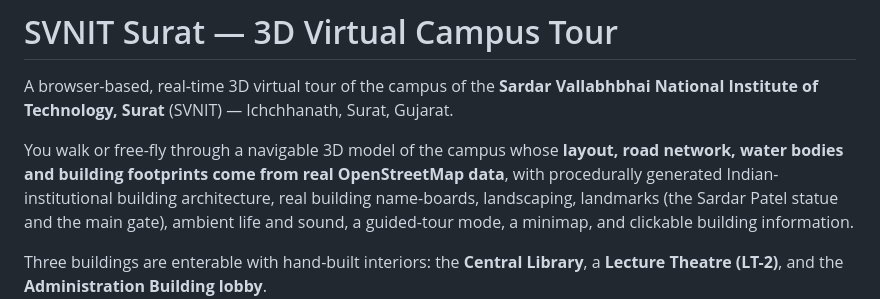
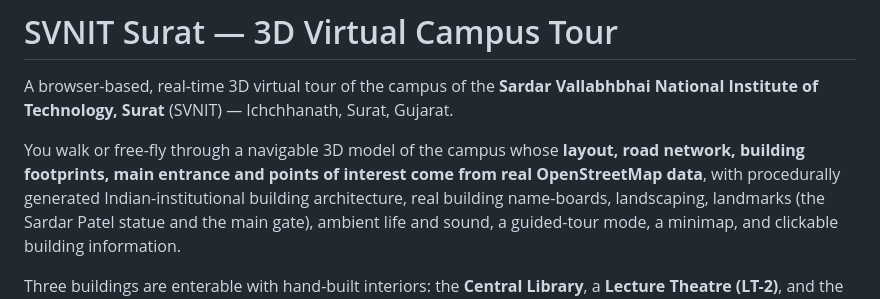
Before and after one commit to Yash-Kavaiya/svnit-virtual-tour, a Markdown page: README.md, the part around the change. Rendered like a GitHub page.

Commit message:
docs: README no longer claims water bodies (none are mapped on campus)
Co-Authored-By: Claude Opus 5.5 <noreply@anthropic.com>

```diff
--- a/README.md
+++ b/README.md
@@ -5,8 +5,8 @@ Vallabhbhai National Institute of Technology, Surat** (SVNIT) — Ichchhanath,
 Surat, Gujarat.
 
 You walk or free-fly through a navigable 3D model of the campus whose
-**layout, road network, water bodies and building footprints come from real
-OpenStreetMap data**, with procedurally generated Indian-institutional
+**layout, road network, building footprints, main entrance and points of
+interest come from real OpenStreetMap data**, with procedurally generated Indian-institutional
 building architecture, real building name-boards, landscaping, landmarks
 (the Sardar Patel statue and the main gate), ambient life and sound,
 a guided-tour mode, a minimap, and clickable building information.
```
